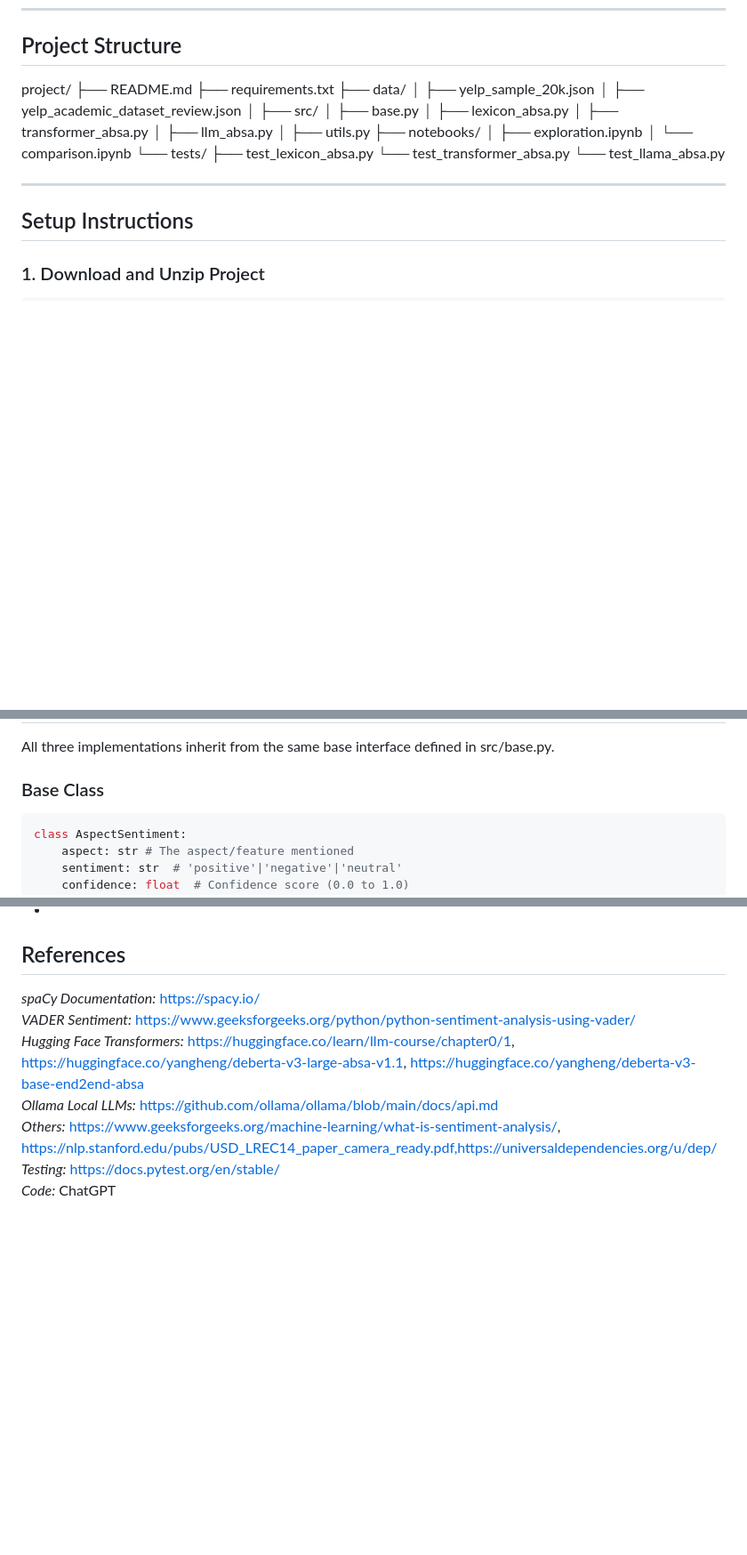
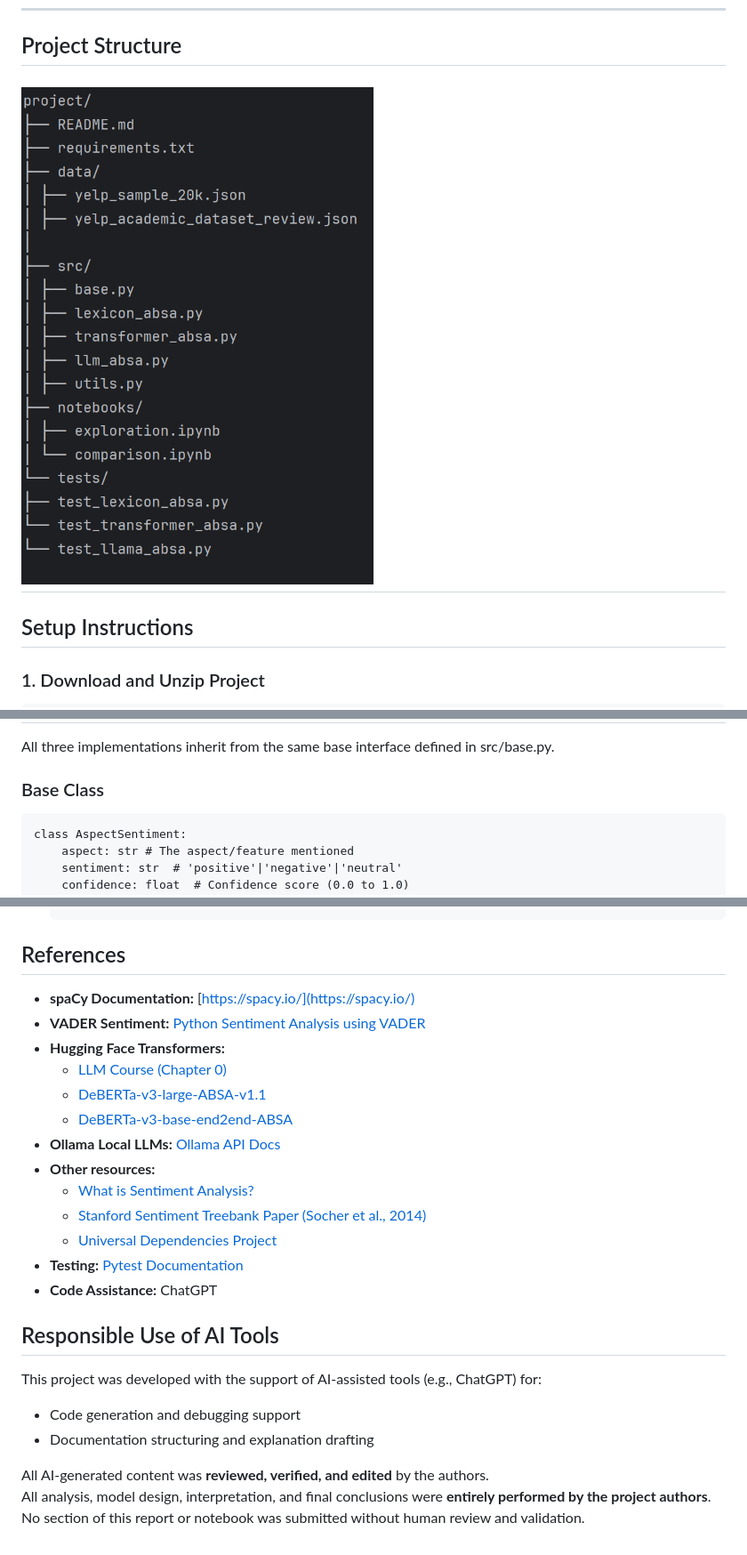
Before and after one commit to meganekarol/aspect-based-sentiment-analysis, a Markdown page: README.md, 3 parts joined by grey strips. Shown at 89% size. Drawn GitHub-style; pictures changed too: img.png (added); blank space fills up the shorter version.

````diff
--- a/README.md
+++ b/README.md
@@ -30,27 +30,7 @@ The system includes **three independent implementations** of ABSA, each using a
 ---
 
 ## Project Structure
-project/
-├── README.md
-├── requirements.txt
-├── data/
-│ ├── yelp_sample_20k.json
-│ ├── yelp_academic_dataset_review.json
-│
-├── src/
-│ ├── base.py
-│ ├── lexicon_absa.py
-│ ├── transformer_absa.py
-│ ├── llm_absa.py
-│ ├── utils.py
-├── notebooks/
-│ ├── exploration.ipynb
-│ └── comparison.ipynb
-└── tests/
-├── test_lexicon_absa.py
-└── test_transformer_absa.py
-└── test_llama_absa.py
-
+![img.png](img.png)
 ---
 
 ## Setup Instructions
@@ -159,7 +140,7 @@ All three implementations inherit from the same base interface defined in src/ba
 
 ### Base Class
 
-```python
+```bas
 class AspectSentiment:
     aspect: str # The aspect/feature mentioned
     sentiment: str  # 'positive'|'negative'|'neutral'
@@ -184,10 +216,26 @@ class ABSAAnalyzer:
 
 
 ## References
-*spaCy Documentation:* https://spacy.io/
-*VADER Sentiment:* https://www.geeksforgeeks.org/python/python-sentiment-analysis-using-vader/
-*Hugging Face Transformers:* https://huggingface.co/learn/llm-course/chapter0/1, https://huggingface.co/yangheng/deberta-v3-large-absa-v1.1, https://huggingface.co/yangheng/deberta-v3-base-end2end-absa
-*Ollama Local LLMs:* https://github.com/ollama/ollama/blob/main/docs/api.md
-*Others:* https://www.geeksforgeeks.org/machine-learning/what-is-sentiment-analysis/, https://nlp.stanford.edu/pubs/USD_LREC14_paper_camera_ready.pdf,https://universaldependencies.org/u/dep/
-*Testing:* https://docs.pytest.org/en/stable/
-*Code:* ChatGPT
+- **spaCy Documentation:** [https://spacy.io/](https://spacy.io/)
+- **VADER Sentiment:** [Python Sentiment Analysis using VADER](https://www.geeksforgeeks.org/python/python-sentiment-analysis-using-vader/)
+- **Hugging Face Transformers:**
+  - [LLM Course (Chapter 0)](https://huggingface.co/learn/llm-course/chapter0/1)
+  - [DeBERTa-v3-large-ABSA-v1.1](https://huggingface.co/yangheng/deberta-v3-large-absa-v1.1)
+  - [DeBERTa-v3-base-end2end-ABSA](https://huggingface.co/yangheng/deberta-v3-base-end2end-absa)
+- **Ollama Local LLMs:** [Ollama API Docs](https://github.com/ollama/ollama/blob/main/docs/api.md)
+- **Other resources:**
+  - [What is Sentiment Analysis?](https://www.geeksforgeeks.org/machine-learning/what-is-sentiment-analysis/)
+  - [Stanford Sentiment Treebank Paper (Socher et al., 2014)](https://nlp.stanford.edu/pubs/USD_LREC14_paper_camera_ready.pdf)
+  - [Universal Dependencies Project](https://universaldependencies.org/u/dep/)
+- **Testing:** [Pytest Documentation](https://docs.pytest.org/en/stable/)
+- **Code Assistance:** ChatGPT
+
+## Responsible Use of AI Tools
+
+This project was developed with the support of AI-assisted tools (e.g., ChatGPT) for:
+- Code generation and debugging support
+- Documentation structuring and explanation drafting
+
+All AI-generated content was **reviewed, verified, and edited** by the authors.
+All analysis, model design, interpretation, and final conclusions were **entirely performed by the project authors**.
+No section of this report or notebook was submitted without human review and validation.
````
Also changed, not shown: other parts of README.md (+63 -11 lines), 3 other files.
